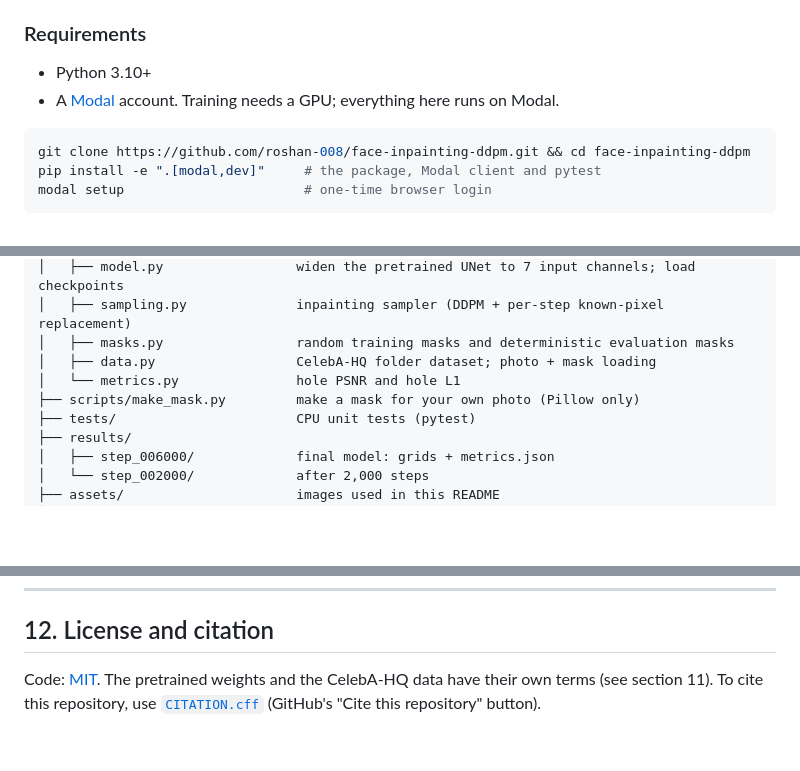
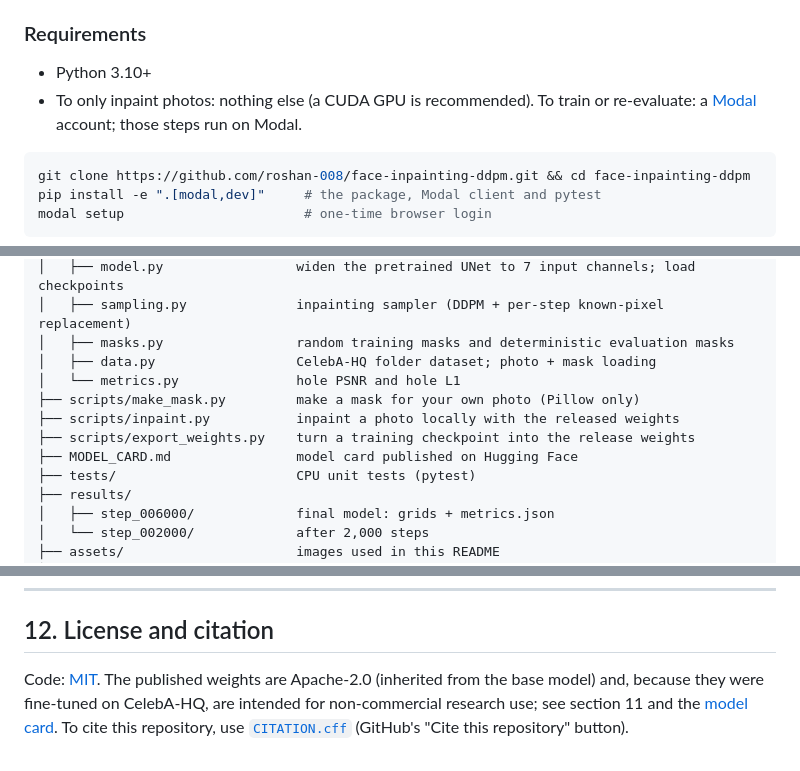
Before and after one commit to roshan-008/face-inpainting-ddpm, a Markdown page: README.md, 3 parts joined by grey strips. Drawn GitHub-style; blank space fills up the shorter version.

````diff
--- a/README.md
+++ b/README.md
@@ -161,7 +175,7 @@ After every step the known region is overwritten with the real photo, noised to
 ### Requirements
 
 - Python 3.10+
-- A [Modal](https://modal.com) account. Training needs a GPU; everything here runs on Modal.
+- To only inpaint photos: nothing else (a CUDA GPU is recommended). To train or re-evaluate: a [Modal](https://modal.com) account; those steps run on Modal.
 
 ```bash
 git clone https://github.com/roshan-008/face-inpainting-ddpm.git && cd face-inpainting-ddpm
@@ -292,6 +306,9 @@ face-inpainting-ddpm/
 │   ├── data.py                  CelebA-HQ folder dataset; photo + mask loading
 │   └── metrics.py               hole PSNR and hole L1
 ├── scripts/make_mask.py         make a mask for your own photo (Pillow only)
+├── scripts/inpaint.py           inpaint a photo locally with the released weights
+├── scripts/export_weights.py    turn a training checkpoint into the release weights
+├── MODEL_CARD.md                model card published on Hugging Face
 ├── tests/                       CPU unit tests (pytest)
 ├── results/
 │   ├── step_006000/             final model: grids + metrics.json
@@ -343,4 +360,4 @@ At Modal list prices (L4 $0.80/h, L40S $1.95/h):
 
 ## 12. License and citation
 
-Code: [MIT](LICENSE). The pretrained weights and the CelebA-HQ data have their own terms (see section 11). To cite this repository, use [`CITATION.cff`](CITATION.cff) (GitHub's "Cite this repository" button).
+Code: [MIT](LICENSE). The published weights are Apache-2.0 (inherited from the base model) and, because they were fine-tuned on CelebA-HQ, are intended for non-commercial research use; see section 11 and the [model card](MODEL_CARD.md). To cite this repository, use [`CITATION.cff`](CITATION.cff) (GitHub's "Cite this repository" button).
````
Also changed, not shown: other parts of README.md (+20 -6 lines), MODEL_CARD.md (added, +71 -0 lines), assets/demo_four_fills.jpg (added), 5 other files.
